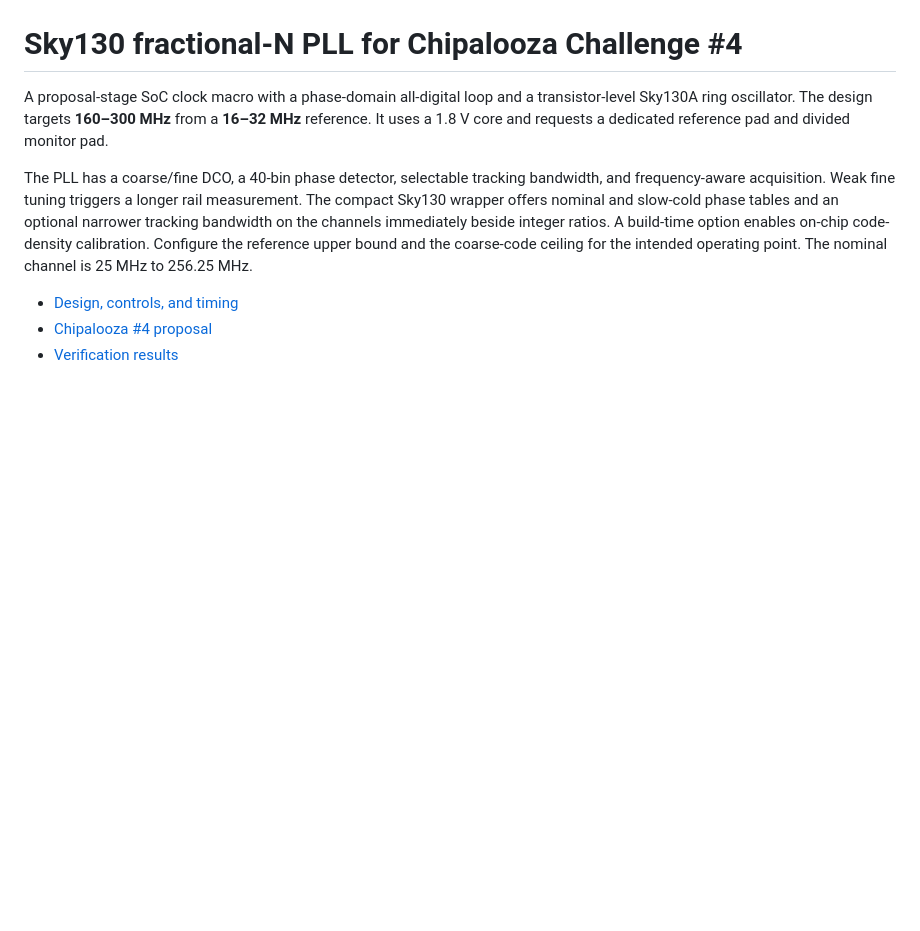
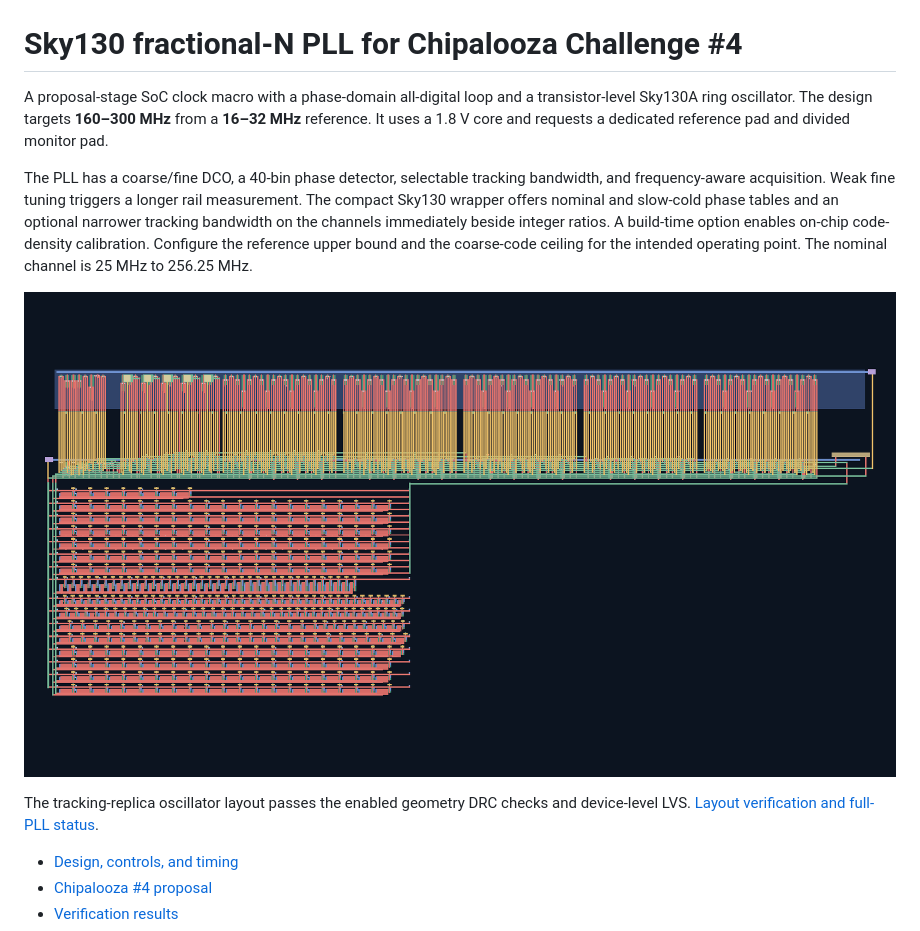
Before and after one commit to jonahsaunders/VIBE_PLL, a Markdown page: README.md, the part around the change. Drawn GitHub-style; pictures changed too: docs/rev4-dco-layout.png (added); blank space fills up the shorter version.

```diff
--- a/README.md
+++ b/README.md
@@ -3,6 +3,10 @@
 A proposal-stage SoC clock macro with a phase-domain all-digital loop and a transistor-level Sky130A ring oscillator. The design targets **160–300 MHz** from a **16–32 MHz** reference. It uses a 1.8 V core and requests a dedicated reference pad and divided monitor pad.
 
 The PLL has a coarse/fine DCO, a 40-bin phase detector, selectable tracking bandwidth, and frequency-aware acquisition. Weak fine tuning triggers a longer rail measurement. The compact Sky130 wrapper offers nominal and slow-cold phase tables and an optional narrower tracking bandwidth on the channels immediately beside integer ratios. A build-time option enables on-chip code-density calibration. Configure the reference upper bound and the coarse-code ceiling for the intended operating point. The nominal channel is 25 MHz to 256.25 MHz.
+
+![Rev. 4 tracking-replica oscillator layout](docs/rev4-dco-layout.png)
+
+The tracking-replica oscillator layout passes the enabled geometry DRC checks and device-level LVS. [Layout verification and full-PLL status](results/rev4-layout.md).
 
 - [Design, controls, and timing](docs/design.md)
 - [Chipalooza #4 proposal](docs/proposal.md)
```
Also changed, not shown: physical/README.md (+77 -112 lines), physical/legacy-bringup.md (added, +131 -0 lines), results/rev4-layout.md (added, +68 -0 lines), 12 other files.
